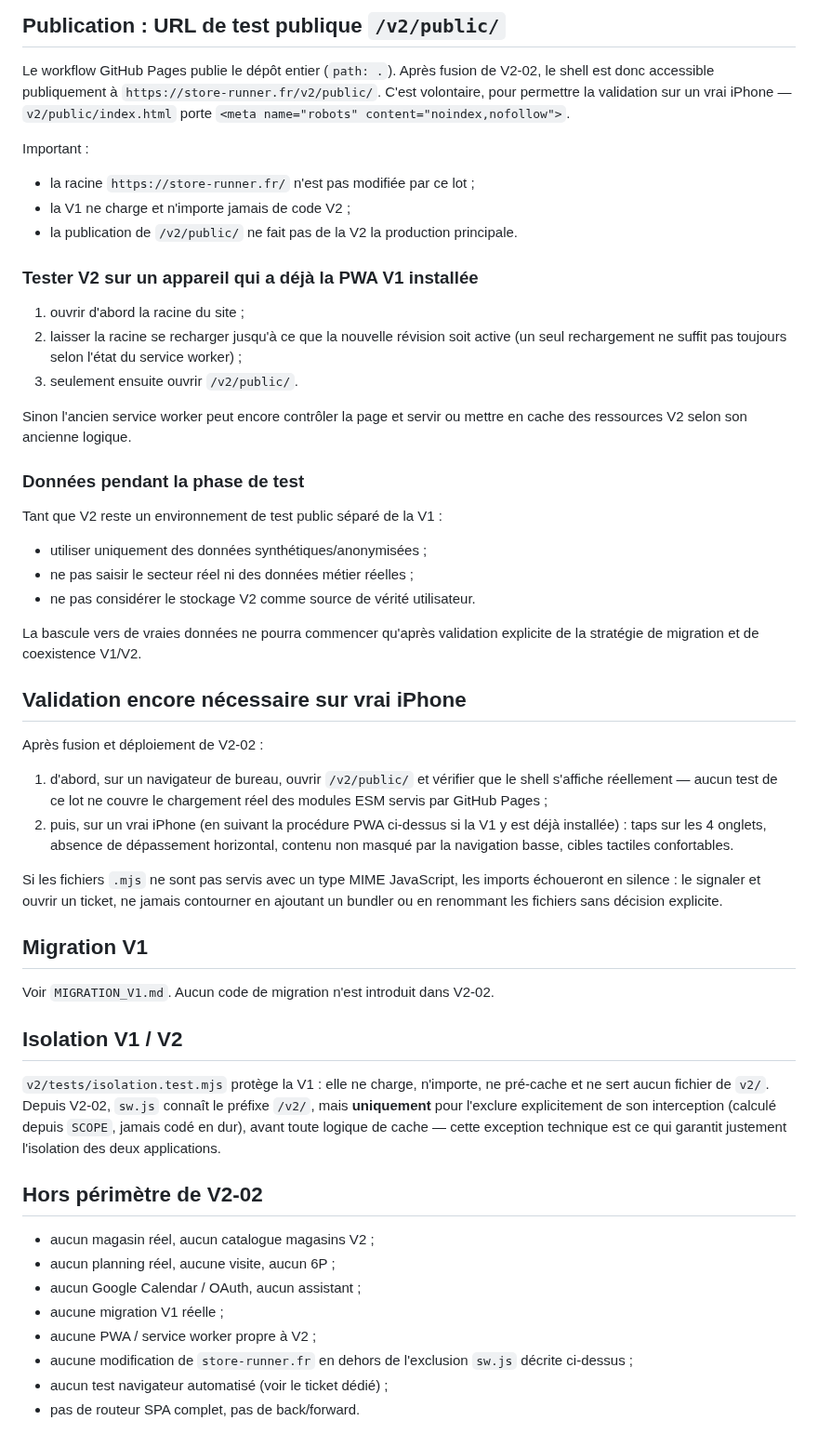
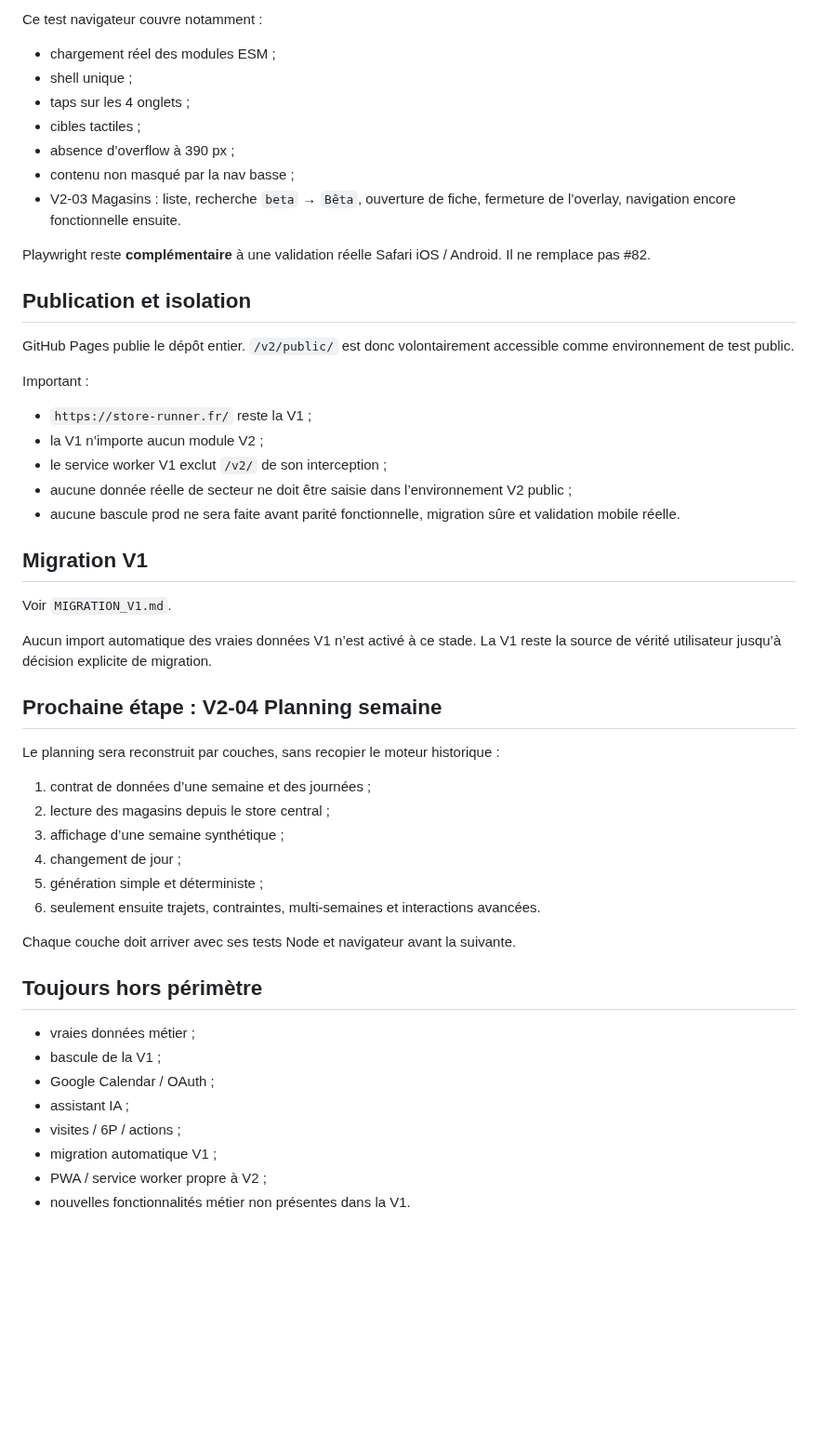
Before and after one commit to REDNEWT69/Chef-Secteur, a Markdown page: v2/README.md, the part around one of its changes. Shown at 93% size. Drawn GitHub-style; blank space fills up the shorter version.

Commit message:
docs: mettre à jour l’état réel de la V2 après V2-03

```diff
--- a/v2/README.md
+++ b/v2/README.md
@@ -137,53 +133,54 @@ V2-02 n'introduit ni Playwright, ni npm, ni `package.json` : le dépôt ne poss
 
-## Publication : URL de test publique `/v2/public/`
+Ce test navigateur couvre notamment :
 
-Le workflow GitHub Pages publie le dépôt entier (`path: .`). Après fusion de V2-02, le shell est donc accessible publiquement à `https://store-runner.fr/v2/public/`. C'est volontaire, pour permettre la validation sur un vrai iPhone — `v2/public/index.html` porte `<meta name="robots" content="noindex,nofollow">`.
+- chargement réel des modules ESM ;
+- shell unique ;
+- taps sur les 4 onglets ;
+- cibles tactiles ;
+- absence d’overflow à 390 px ;
+- contenu non masqué par la nav basse ;
+- V2-03 Magasins : liste, recherche `beta` → `Bêta`, ouverture de fiche, fermeture de l’overlay, navigation encore fonctionnelle ensuite.
+
+Playwright reste **complémentaire** à une validation réelle Safari iOS / Android. Il ne remplace pas #82.
+
+## Publication et isolation
+
+GitHub Pages publie le dépôt entier. `/v2/public/` est donc volontairement accessible comme environnement de test public.
 
 Important :
-- la racine `https://store-runner.fr/` n'est pas modifiée par ce lot ;
-- la V1 ne charge et n'importe jamais de code V2 ;
-- la publication de `/v2/public/` ne fait pas de la V2 la production principale.
 
-### Tester V2 sur un appareil qui a déjà la PWA V1 installée
-
-1. ouvrir d'abord la racine du site ;
-2. laisser la racine se recharger jusqu'à ce que la nouvelle révision soit active (un seul rechargement ne suffit pas toujours selon l'état du service worker) ;
-3. seulement ensuite ouvrir `/v2/public/`.
-
-Sinon l'ancien service worker peut encore contrôler la page et servir ou mettre en cache des ressources V2 selon son ancienne logique.
-
-### Données pendant la phase de test
-
-Tant que V2 reste un environnement de test public séparé de la V1 :
-- utiliser uniquement des données synthétiques/anonymisées ;
-- ne pas saisir le secteur réel ni des données métier réelles ;
-- ne pas considérer le stockage V2 comme source de vérité utilisateur.
-
-La bascule vers de vraies données ne pourra commencer qu'après validation explicite de la stratégie de migration et de coexistence V1/V2.
-
-## Validation encore nécessaire sur vrai iPhone
-
-Après fusion et déploiement de V2-02 :
-1. d'abord, sur un navigateur de bureau, ouvrir `/v2/public/` et vérifier que le shell s'affiche réellement — aucun test de ce lot ne couvre le chargement réel des modules ESM servis par GitHub Pages ;
-2. puis, sur un vrai iPhone (en suivant la procédure PWA ci-dessus si la V1 y est déjà installée) : taps sur les 4 onglets, absence de dépassement horizontal, contenu non masqué par la navigation basse, cibles tactiles confortables.
-
-Si les fichiers `.mjs` ne sont pas servis avec un type MIME JavaScript, les imports échoueront en silence : le signaler et ouvrir un ticket, ne jamais contourner en ajoutant un bundler ou en renommant les fichiers sans décision explicite.
+- `https://store-runner.fr/` reste la V1 ;
+- la V1 n’importe aucun module V2 ;
+- le service worker V1 exclut `/v2/` de son interception ;
+- aucune donnée réelle de secteur ne doit être saisie dans l’environnement V2 public ;
+- aucune bascule prod ne sera faite avant parité fonctionnelle, migration sûre et validation mobile réelle.
 
 ## Migration V1
 
-Voir `MIGRATION_V1.md`. Aucun code de migration n'est introduit dans V2-02.
+Voir `MIGRATION_V1.md`.
 
-## Isolation V1 / V2
+Aucun import automatique des vraies données V1 n’est activé à ce stade. La V1 reste la source de vérité utilisateur jusqu’à décision explicite de migration.
 
-`v2/tests/isolation.test.mjs` protège la V1 : elle ne charge, n'importe, ne pré-cache et ne sert aucun fichier de `v2/`. Depuis V2-02, `sw.js` connaît le préfixe `/v2/`, mais **uniquement** pour l'exclure explicitement de son interception (calculé depuis `SCOPE`, jamais codé en dur), avant toute logique de cache — cette exception technique est ce qui garantit justement l'isolation des deux applications.
+## Prochaine étape : V2-04 Planning semaine
 
-## Hors périmètre de V2-02
+Le planning sera reconstruit par couches, sans recopier le moteur historique :
 
-- aucun magasin réel, aucun catalogue magasins V2 ;
-- aucun planning réel, aucune visite, aucun 6P ;
-- aucun Google Calendar / OAuth, aucun assistant ;
-- aucune migration V1 réelle ;
-- aucune PWA / service worker propre à V2 ;
-- aucune modification de `store-runner.fr` en dehors de l'exclusion `sw.js` décrite ci-dessus ;
-- aucun test navigateur automatisé (voir le ticket dédié) ;
-- pas de routeur SPA complet, pas de back/forward.
+1. contrat de données d’une semaine et des journées ;
+2. lecture des magasins depuis le store central ;
+3. affichage d’une semaine synthétique ;
+4. changement de jour ;
+5. génération simple et déterministe ;
+6. seulement ensuite trajets, contraintes, multi-semaines et interactions avancées.
+
+Chaque couche doit arriver avec ses tests Node et navigateur avant la suivante.
+
+## Toujours hors périmètre
+
+- vraies données métier ;
+- bascule de la V1 ;
+- Google Calendar / OAuth ;
+- assistant IA ;
+- visites / 6P / actions ;
+- migration automatique V1 ;
+- PWA / service worker propre à V2 ;
+- nouvelles fonctionnalités métier non présentes dans la V1.
```
Also changed, not shown: other parts of v2/README.md (+70 -74 lines).
